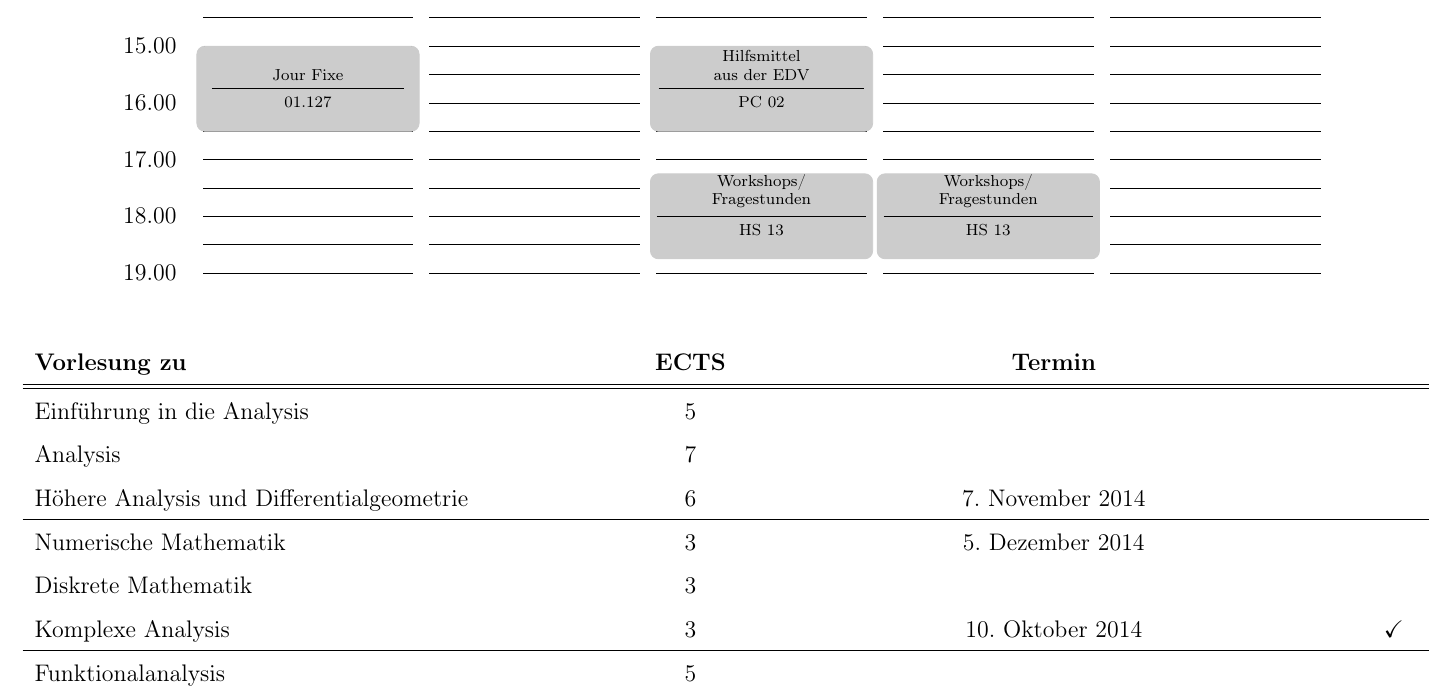
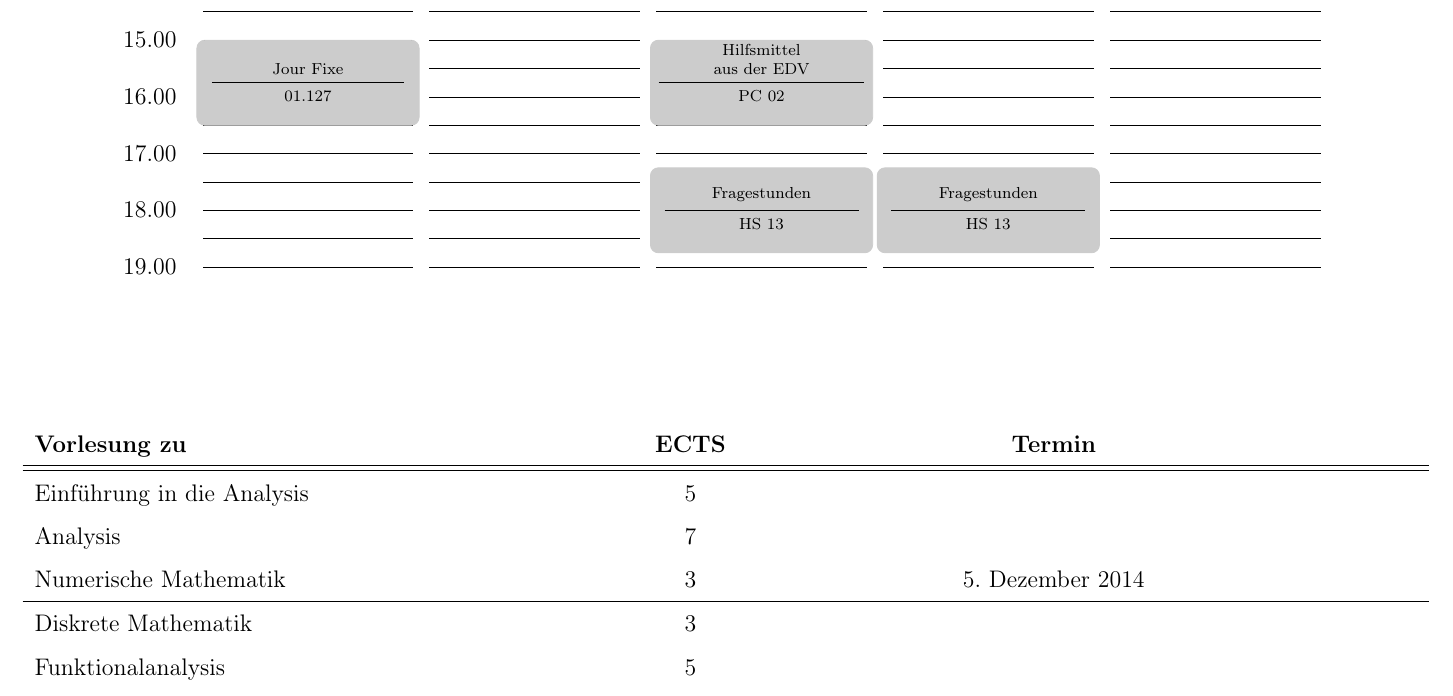
Before and after one commit to tim6her/timetable, a LaTeX document (Bachelorplan.tex): part of the page, cut so that both start at the same text. Compiled offline with pdfLaTeX.

```diff
--- a/Bachelorplan.tex
+++ b/Bachelorplan.tex
@@ -40,8 +40,8 @@
 \appointment{1}{15.00}{16.50}{Jour Fixe}{01.127}
 \appointment{2}{11.25}{12.83}{Stochastische Analysis}{SR 11}
 \appointment{3}{15.00}{16.50}{Hilfsmittel aus der EDV}{PC 02}
-\appointment{3}{17.25}{18.75}{Workshops/ Fragestunden}{HS 13}
-\appointment{4}{17.25}{18.75}{Workshops/ Fragestunden}{HS 13}
+\appointment{3}{17.25}{18.75}{Fragestunden}{HS 13}
+\appointment{4}{17.25}{18.75}{Fragestunden}{HS 13}
 \appointment{4}{11.25}{12.83}{Stochastische Analysis}{SR 08}
 \end{tikzpicture}
 
@@ -52,13 +52,10 @@
 \hline
 Einf\"uhrung in die Analysis	&	5	&	&	\\
 Analysis						&	7	&	&	\\
-H\"ohere Analysis und Differentialgeometrie	&	6	&	7. November 2014		&	\\
+Numerische Mathematik		&	3	&	5. Dezember 2014		&	\\
 \hline
-Numerische Mathematik		&	3	&	5. Dezember 2014		&	\\
 Diskrete Mathematik			&	3	&		&	\\
-Komplexe Analysis			&	3	&	10. Oktober 2014		&	\checkmark	\\
-\hline
-Funktionalanalysis			&	5	&	\\
+Funktionalanalysis			&	5	&
 \end{tabular}
 \end{center}
 \end{document}
```
Also changed, not shown: 1 other file.
